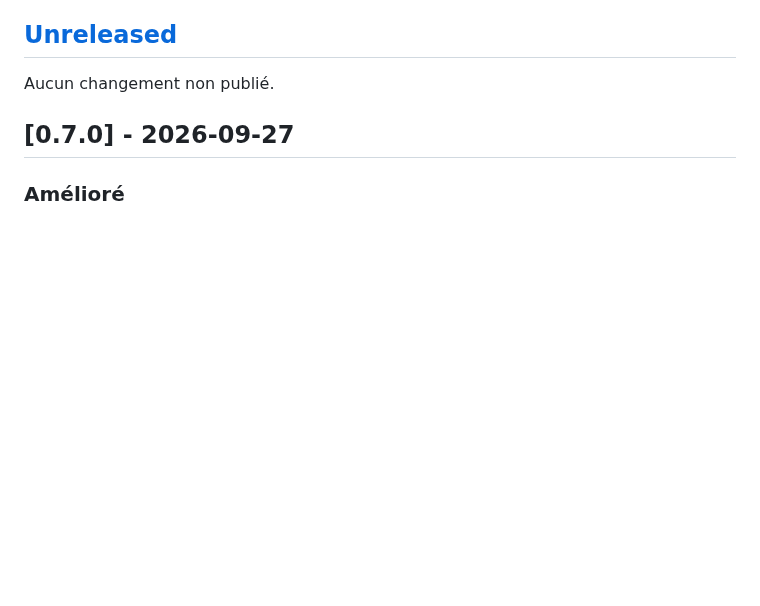
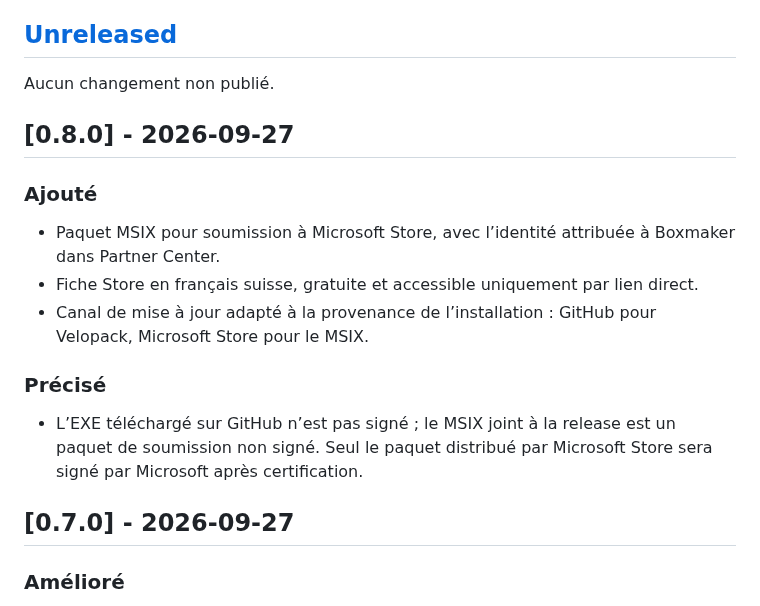
Before and after one commit to Thomas-TP/BoxMaker, a Markdown page: CHANGELOG.md, the part around the change. Rendered like a GitHub page; blank space fills up the shorter version.

```diff
--- a/CHANGELOG.md
+++ b/CHANGELOG.md
@@ -5,6 +5,18 @@ Les changements visibles sont regroupés par version. Chaque tag `vX.Y.Z` possè
 ## [Unreleased]
 
 Aucun changement non publié.
+
+## [0.8.0] - 2026-09-27
+
+### Ajouté
+
+- Paquet MSIX pour soumission à Microsoft Store, avec l’identité attribuée à Boxmaker dans Partner Center.
+- Fiche Store en français suisse, gratuite et accessible uniquement par lien direct.
+- Canal de mise à jour adapté à la provenance de l’installation : GitHub pour Velopack, Microsoft Store pour le MSIX.
+
+### Précisé
+
+- L’EXE téléchargé sur GitHub n’est pas signé ; le MSIX joint à la release est un paquet de soumission non signé. Seul le paquet distribué par Microsoft Store sera signé par Microsoft après certification.
 
 ## [0.7.0] - 2026-09-27
 
```
Also changed, not shown: README.md (+4 -3 lines), docs/PRIVACY.md (added, +11 -0 lines), docs/RELEASING.md (+11 -3 lines), docs/releases/v0.8.0.md (added, +7 -0 lines), store/screenshots/Boxmaker-atelier-1920x1080.png (added), store/screenshots/Boxmaker-pieces-1920x1080.png (added), 12 other files.
